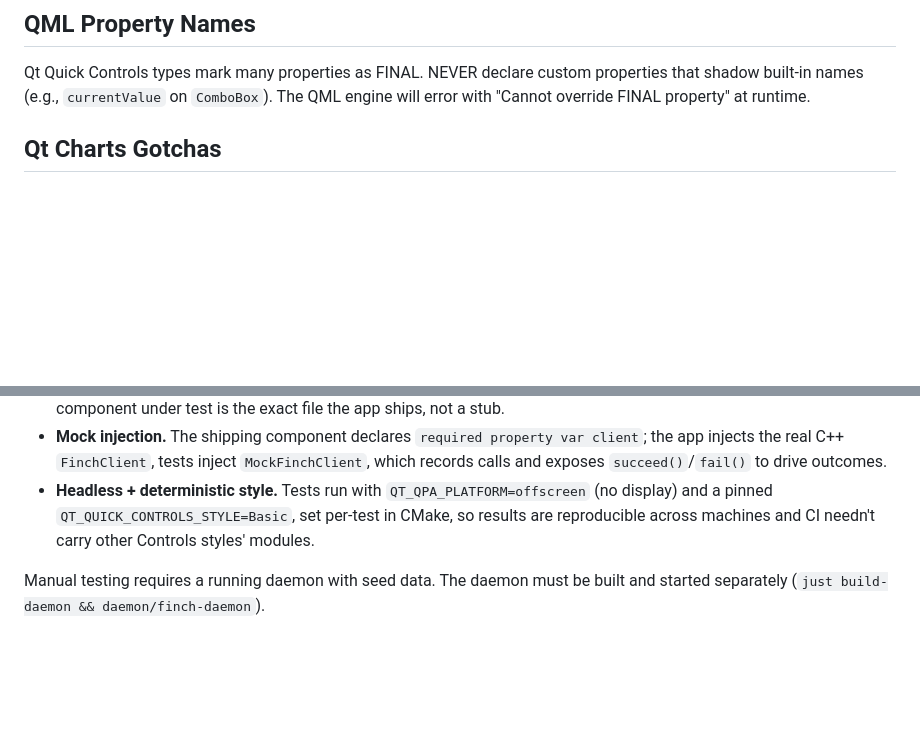
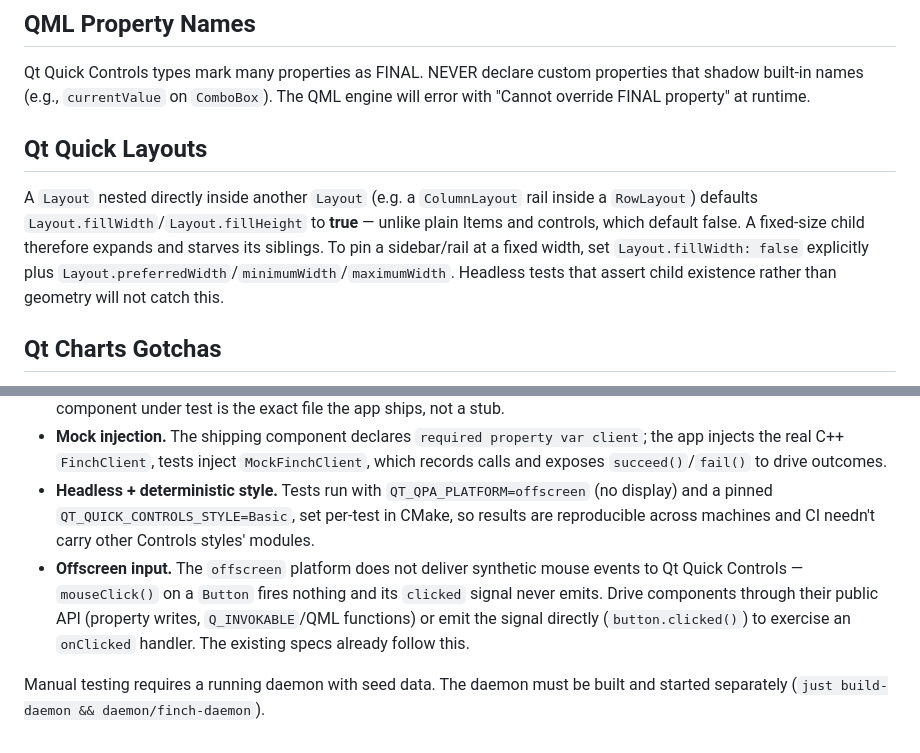
Before and after one commit to jakewan/finch, a Markdown page: .claude/rules/qt-app.md, 2 parts joined by grey strips. Rendered like a GitHub page; blank space fills up the shorter version.

Commit message:
docs(rules): document two Qt/QML gotchas in qt-app.md
The navigation-shell session surfaced two non-obvious Qt/QML traps that cost real iteration and weren't captured in qt-app.md: nested Layouts default fillWidth/fillHeight to true (a fixed-size rail expands and starves its siblings unless pinned explicitly), and the offscreen test platform never delivers synthetic mouse events to Controls (drive components via public API or direct signal emission). Codifying both so the next agent touching the Qt app doesn't rediscover them.

```diff
--- a/.claude/rules/qt-app.md
+++ b/.claude/rules/qt-app.md
@@ -17,6 +17,10 @@ Before using a Qt API, check its "since" version annotation against the **pinned
 ## QML Property Names
 
 Qt Quick Controls types mark many properties as FINAL. NEVER declare custom properties that shadow built-in names (e.g., `currentValue` on `ComboBox`). The QML engine will error with "Cannot override FINAL property" at runtime.
+
+## Qt Quick Layouts
+
+A `Layout` nested directly inside another `Layout` (e.g. a `ColumnLayout` rail inside a `RowLayout`) defaults `Layout.fillWidth`/`Layout.fillHeight` to **true** — unlike plain Items and controls, which default false. A fixed-size child therefore expands and starves its siblings. To pin a sidebar/rail at a fixed width, set `Layout.fillWidth: false` explicitly plus `Layout.preferredWidth`/`minimumWidth`/`maximumWidth`. Headless tests that assert child existence rather than geometry will not catch this.
 
 ## Qt Charts Gotchas
 
@@ -51,5 +55,6 @@ Automated tests: `just test-app` configures, builds, and runs the Qt Quick Test
 - **Test-only QML module.** Each form/view is tested through a dedicated module (e.g. `FinchFormTest`) scoped to just the real shipping component plus a mock client (`MockFinchClient.qml`). Scoping the module to those self-contained files — rather than the whole `qml/` directory — keeps the test's runtime dependencies to what the component itself imports, so it does not drag in `Main.qml`/`BalanceChart.qml` and their transitive modules (QtCharts, QtQml.WorkerScript). The component under test is the exact file the app ships, not a stub.
 - **Mock injection.** The shipping component declares `required property var client`; the app injects the real C++ `FinchClient`, tests inject `MockFinchClient`, which records calls and exposes `succeed()`/`fail()` to drive outcomes.
 - **Headless + deterministic style.** Tests run with `QT_QPA_PLATFORM=offscreen` (no display) and a pinned `QT_QUICK_CONTROLS_STYLE=Basic`, set per-test in CMake, so results are reproducible across machines and CI needn't carry other Controls styles' modules.
+- **Offscreen input.** The `offscreen` platform does not deliver synthetic mouse events to Qt Quick Controls — `mouseClick()` on a `Button` fires nothing and its `clicked` signal never emits. Drive components through their public API (property writes, `Q_INVOKABLE`/QML functions) or emit the signal directly (`button.clicked()`) to exercise an `onClicked` handler. The existing specs already follow this.
 
 Manual testing requires a running daemon with seed data. The daemon must be built and started separately (`just build-daemon && daemon/finch-daemon`).
```
